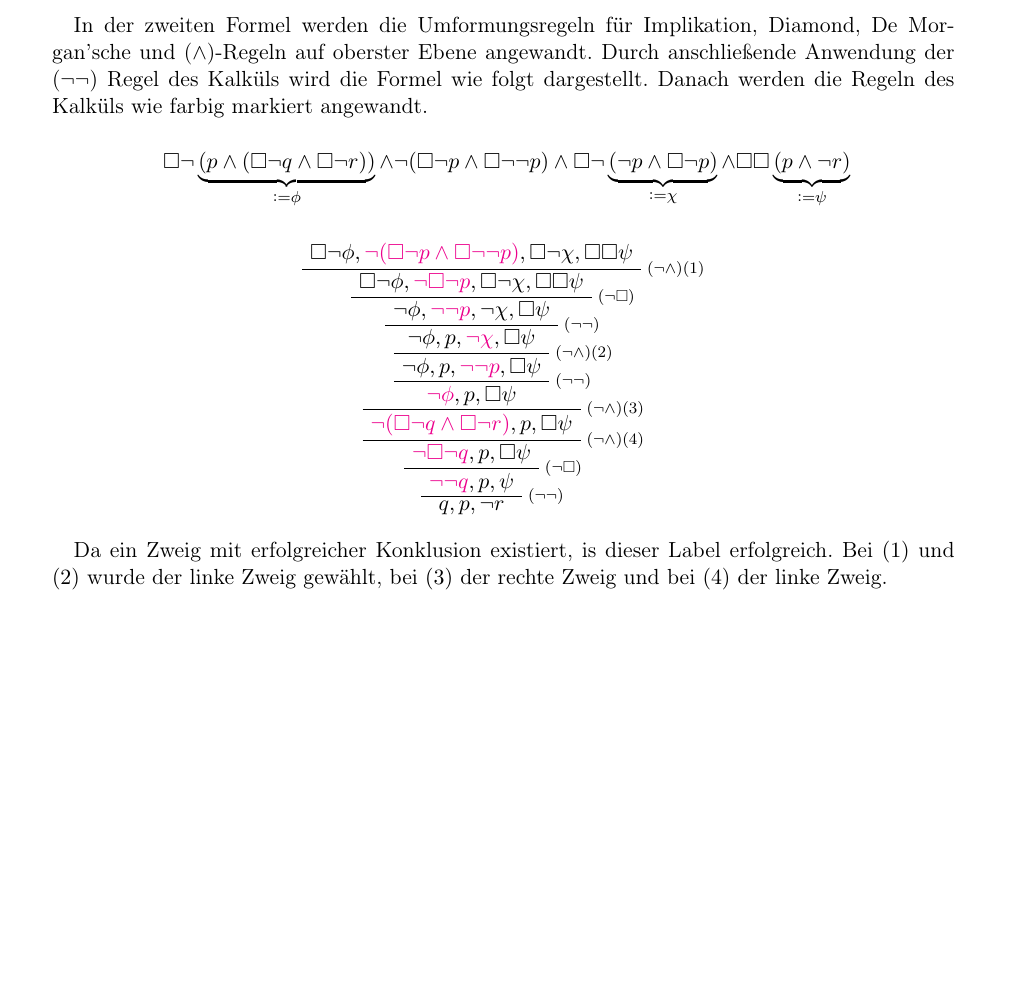
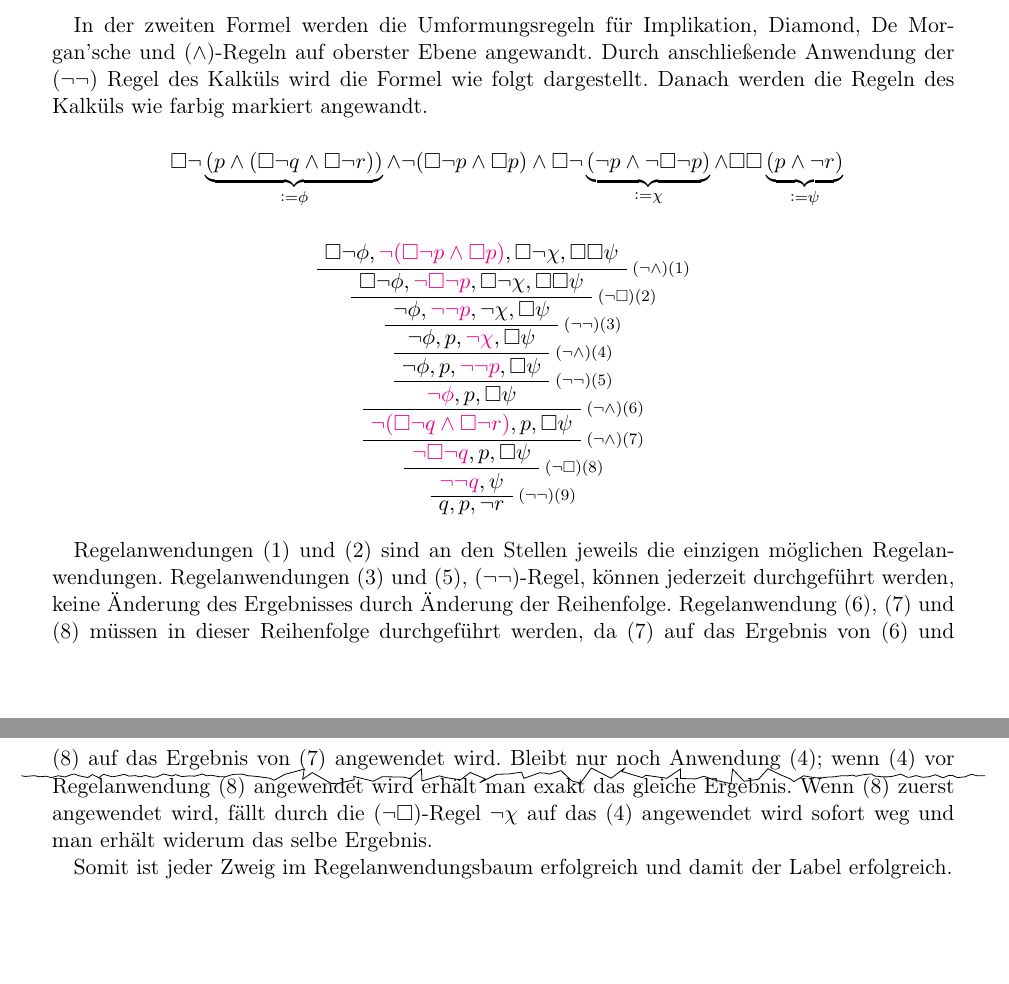
Before and after one commit to quaestor/ontosweb, a LaTeX document (main.tex, which reads uebung5.tex): part of page 12 of 15 before the commit and two parts of pages 12 and 13 of 16 after it, the two joined at a grey line, cut so that both start at the same text, the shorter picture padded with empty space. Compiled offline with pdfLaTeX.

Commit message:
aufgabe 1 fixed

```diff
--- a/uebung5.tex
+++ b/uebung5.tex
@@ -65,14 +65,14 @@ Regeln des Kalküls wie farbig markiert angewandt.
 
 \[\ \Box \neg \underbrace{(p \wedge (\Box\neg q \wedge \Box\neg r))}_{\defeq
 	\phi}
-	\wedge \neg (\Box\neg p \wedge \Box\neg\neg p)
-	\wedge \Box \neg \underbrace{(\neg p \wedge \Box\neg p)}_{\defeq \chi}
+	\wedge \neg (\Box\neg p \wedge \Box p)
+	\wedge \Box \neg \underbrace{(\neg p \wedge \neg\Box\neg p)}_{\defeq \chi}
 \wedge \Box\Box \underbrace{(p \wedge \neg r)}_{\defeq \psi} \]
 
 
 \begin{prooftree}
 	\AxiomC{$ \Box \neg \phi,
-		\cm{\neg ( \Box \neg p \wedge \Box \neg \neg p )},
+		\cm{\neg ( \Box \neg p \wedge \Box p )},
 		\Box \neg \chi,
 		\Box \Box \psi $}
 		\anm{$(\neg \wedge)(1)$}
@@ -82,55 +82,54 @@ Regeln des Kalküls wie farbig markiert angewandt.
 		\Box \neg \chi,
 		\Box \Box \psi
 		$}
-\anm{$(\neg \Box)$}
+		\anm{$(\neg \Box)(2)$}
 
 \UnaryInfC{$ \neg \phi,
 		\cm{\neg \neg p} ,
 		\neg \chi,
 		\Box \psi
 		$}
-		\anm{$(\neg \neg)$}
+		\anm{$(\neg \neg)(3)$}
 
 \UnaryInfC{$ \neg \phi,
 		p ,
 		\cm{\neg \chi},
 		\Box \psi
 		$}
-		\anm{$(\neg \wedge)(2)$}
+		\anm{$(\neg \wedge)(4)$}
 
 \UnaryInfC{$ \neg \phi,
 		p ,
 		\cm{\neg \neg p},
 		\Box \psi
 		 $}
-\anm{$(\neg \neg)$}
+		 \anm{$(\neg \neg)(5)$}
 
 \UnaryInfC{$ \cm{\neg \phi},
 		p ,
 		\Box \psi
 		$}
-		\anm{$(\neg \wedge)(3)$}
+		\anm{$(\neg \wedge)(6)$}
 
 \UnaryInfC{$
 		\cm{\neg ( \Box \neg q \wedge \Box \neg r)},
 		p ,
 		\Box \psi
 		$}
-		\anm{$(\neg \wedge)(4)$}
+		\anm{$(\neg \wedge)(7)$}
 
 \UnaryInfC{$
 		\cm{\neg \Box \neg q},
 		p ,
 		\Box \psi
 		$}
-\anm{$(\neg \Box)$}
+		\anm{$(\neg \Box)(8)$}
 
 \UnaryInfC{$
 		\cm{\neg \neg q},
-		p ,
 		\psi
 		$}
-\anm{$(\neg \neg)$}
+		\anm{$(\neg \neg)(9)$}
 
 \UnaryInfC{$
 		q,
@@ -139,9 +138,17 @@ Regeln des Kalküls wie farbig markiert angewandt.
 		$}
 \end{prooftree}
 
-Da ein Zweig mit erfolgreicher Konklusion existiert, is dieser Label
-erfolgreich. Bei $(1)$ und $(2)$ wurde der linke Zweig gewählt, bei $(3)$ der
-rechte Zweig und bei $(4)$ der linke Zweig.
+Regelanwendungen (1) und (2) sind an den Stellen jeweils die einzigen möglichen
+Regelanwendungen. Regelanwendungen (3) und (5), ($\neg\neg$)-Regel, können
+jederzeit durchgeführt werden, keine Änderung des Ergebnisses durch Änderung
+der Reihenfolge. Regelanwendung (6), (7) und (8) müssen in dieser Reihenfolge
+durchgeführt werden, da (7) auf das Ergebnis von (6) und (8) auf das Ergebnis
+von (7) angewendet wird. Bleibt nur noch Anwendung (4); wenn (4) vor
+Regelanwendung (8) angewendet wird erhält man exakt das gleiche Ergebnis. Wenn
+(8) zuerst angewendet wird, fällt durch die ($\neg\Box$)-Regel $\neg\chi$ auf
+das (4) angewendet wird sofort weg und man erhält widerum das selbe Ergebnis.
+
+Somit ist jeder Zweig im Regelanwendungsbaum erfolgreich und damit der Label erfolgreich.
 
 \aufgabe{2}{Große Modelle}
 \angabe{%
```
